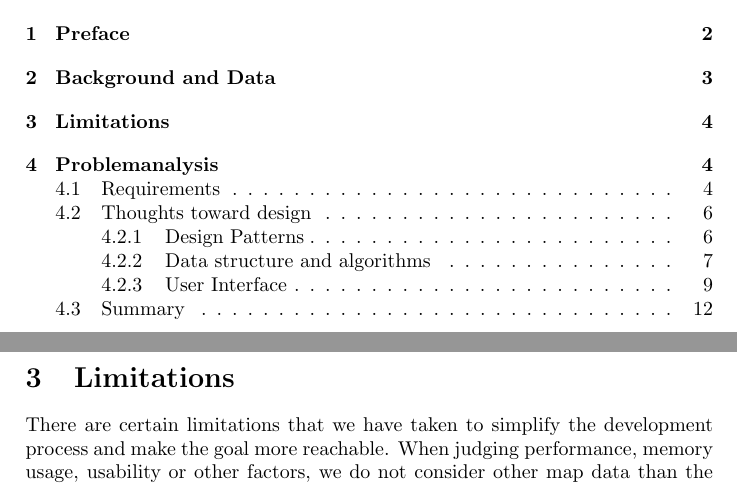
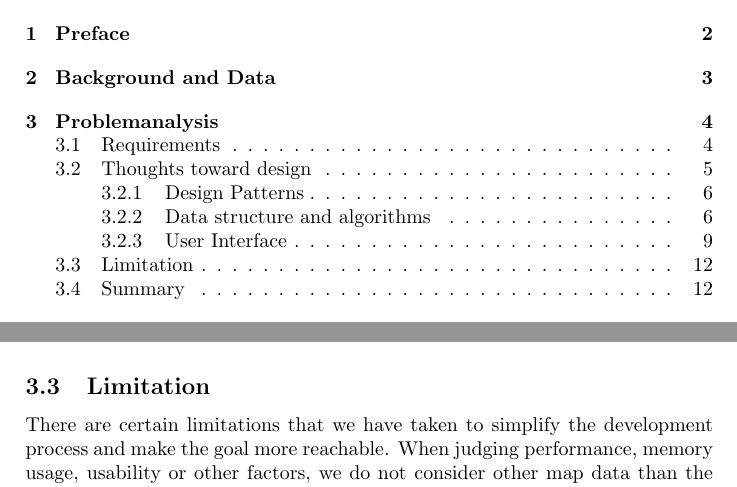
Before and after one commit to kasraman1000/KrakProjekt, a LaTeX document (tex/ReportDraft.tex): two parts of pages 1 and 4 of 52 before the commit and two parts of pages 1 and 12 of 52 after it, joined at a grey line, cut so that both start at the same text. Compiled offline with pdfLaTeX.

Commit message:
moved limitations

```diff
--- a/tex/ReportDraft.tex
+++ b/tex/ReportDraft.tex
@@ -39,10 +39,6 @@ manner with the user interface;
 		In other words, a user should be able to see a map of Denmark with a selective amount of major roads, then explore this map by zooming in and out and navigating around. A user should also be able to select two adresses, and get the shortest route between these two points calculated and shown on the map, with the map cut out to a fitting view of the route.
 
 	\newpage
-	\section{Limitations}
-
-		There are certain limitations that we have taken to simplify the development process and make the goal more reachable. When judging performance, memory usage, usability or other factors, we do not consider other map data than the dataset given (or a modified version), but we do develop the program in a way, so other map data can be used. We do not optimize the program for a certain browser, nor do we secure that the client can be run on all leading browsers. We develop the client user interface, but we do not develop the server user interface because it does not involve any design choices that are interesting from a learning perspective.
-
 
 	\section{Problemanalysis}
 		\subsection{Requirements}
@@ -169,6 +165,8 @@ The other aspect is to decide in what way the user should be able to zoom and pa
 
 There are to different approaches of showing the route when the user zooms or pans after a routesearch. The first approach is to request the server for more map data and the same route. This approach is good because it keeps functionality at the server but it can be slow if for instance the user asks for a route from Copenhagen to Skagen, because the Dijkstra algorithm would run every time. The other approach is to save the route in the browser, which is relatively uncomplicated when using SVG. The last approach is the one we chose.
 
+		\subsection{Limitation}
+		There are certain limitations that we have taken to simplify the development process and make the goal more reachable. When judging performance, memory usage, usability or other factors, we do not consider other map data than the dataset given (or a modified version), but we do develop the program in a way, so other map data can be used. We do not optimize the program for a certain browser, nor do we secure that the client can be run on all leading browsers. We develop the client user interface, but we do not develop the server user interface because it does not involve any design choices that are interesting from a learning perspective.
 
 
 		\subsection{Summary}
```
